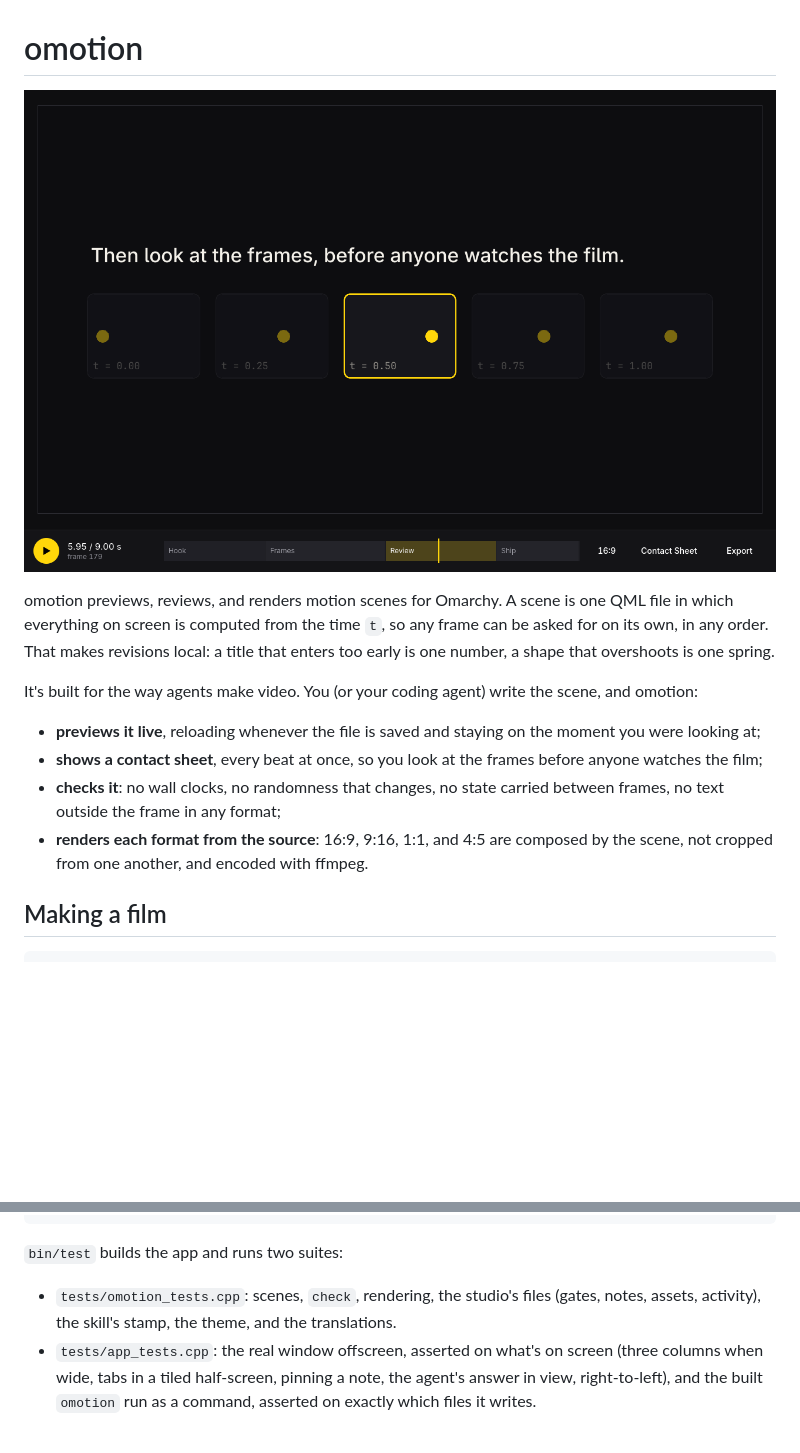
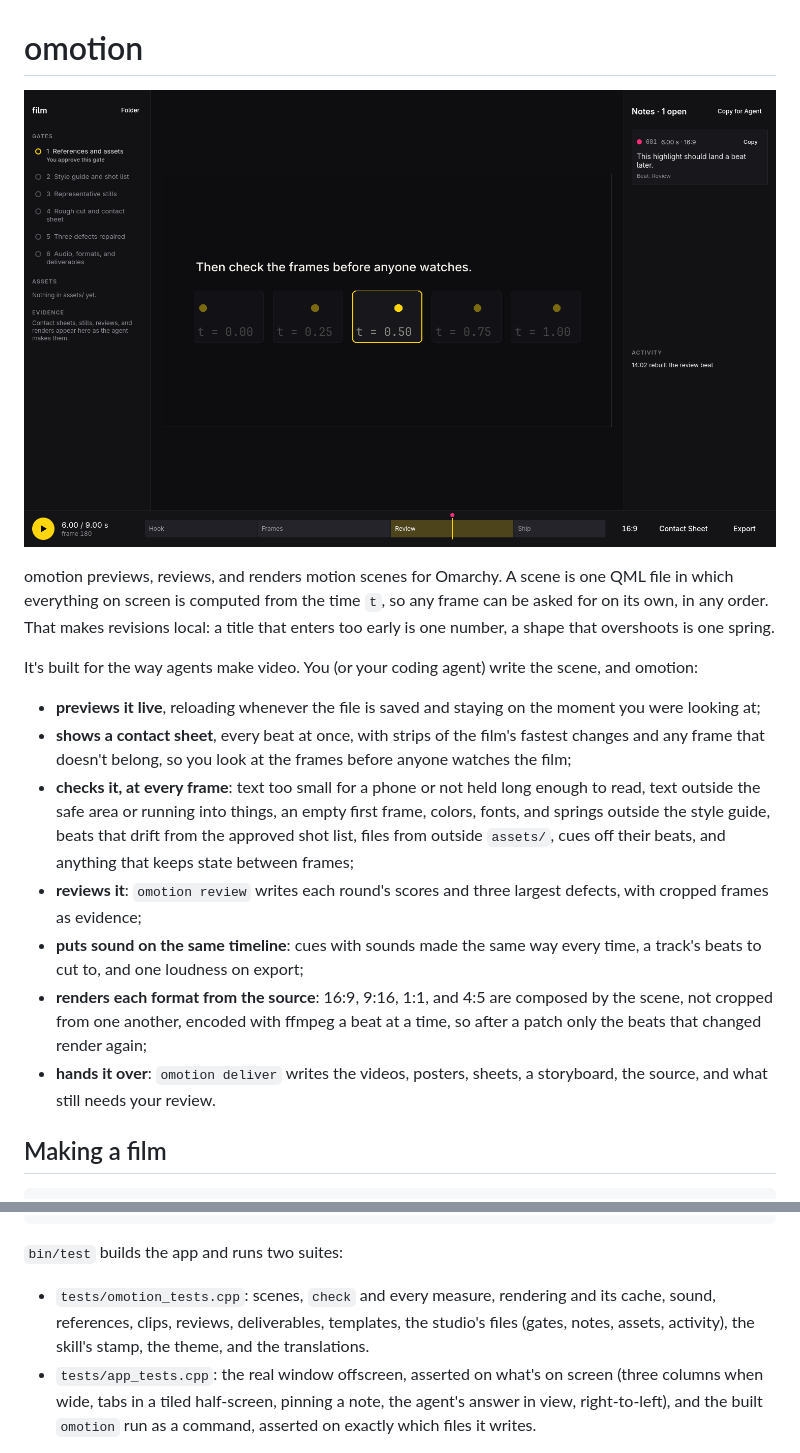
Before and after one commit to yamz8/omotion, a Markdown page: README.md, 2 parts joined by grey strips. Drawn GitHub-style; pictures changed too: screenshot.png; blank space fills up the shorter version.

Commit message:
Show the studio, and everything omotion now checks, in the README
Co-Authored-By: Claude Opus 5.5 <noreply@anthropic.com>

```diff
--- a/README.md
+++ b/README.md
@@ -13,12 +13,23 @@ the scene, and omotion:
 
 - **previews it live**, reloading whenever the file is saved and staying on
   the moment you were looking at;
-- **shows a contact sheet**, every beat at once, so you look at the frames
+- **shows a contact sheet**, every beat at once, with strips of the film's
+  fastest changes and any frame that doesn't belong, so you look at the frames
   before anyone watches the film;
-- **checks it**: no wall clocks, no randomness that changes, no state carried
-  between frames, no text outside the frame in any format;
-- **renders each format from the source**: 16:9, 9:16, 1:1, and 4:5 are composed
-  by the scene, not cropped from one another, and encoded with ffmpeg.
+- **checks it, at every frame**: text too small for a phone or not held long
+  enough to read, text outside the safe area or running into things, an empty
+  first frame, colors, fonts, and springs outside the style guide, beats that
+  drift from the approved shot list, files from outside `assets/`, cues off
+  their beats, and anything that keeps state between frames;
+- **reviews it**: `omotion review` writes each round's scores and three
+  largest defects, with cropped frames as evidence;
+- **puts sound on the same timeline**: cues with sounds made the same way
+  every time, a track's beats to cut to, and one loudness on export;
+- **renders each format from the source**: 16:9, 9:16, 1:1, and 4:5 are
+  composed by the scene, not cropped from one another, encoded with ffmpeg a
+  beat at a time, so after a patch only the beats that changed render again;
+- **hands it over**: `omotion deliver` writes the videos, posters, sheets, a
+  storyboard, the source, and what still needs your review.
 
 ## Making a film
 
@@ -167,9 +184,10 @@ bin/install    # makepkg -fsi, so omotion shows up in the app launcher
 
 `bin/test` builds the app and runs two suites:
 
-- `tests/omotion_tests.cpp`: scenes, `check`, rendering, the studio's files
-  (gates, notes, assets, activity), the skill's stamp, the theme, and the
-  translations.
+- `tests/omotion_tests.cpp`: scenes, `check` and every measure, rendering
+  and its cache, sound, references, clips, reviews, deliverables, templates,
+  the studio's files (gates, notes, assets, activity), the skill's stamp, the
+  theme, and the translations.
 - `tests/app_tests.cpp`: the real window offscreen, asserted on what's on
   screen (three columns when wide, tabs in a tiled half-screen, pinning a
   note, the agent's answer in view, right-to-left), and the built `omotion`
```
Also changed, not shown: other parts of README.md (+10 -4 lines).
